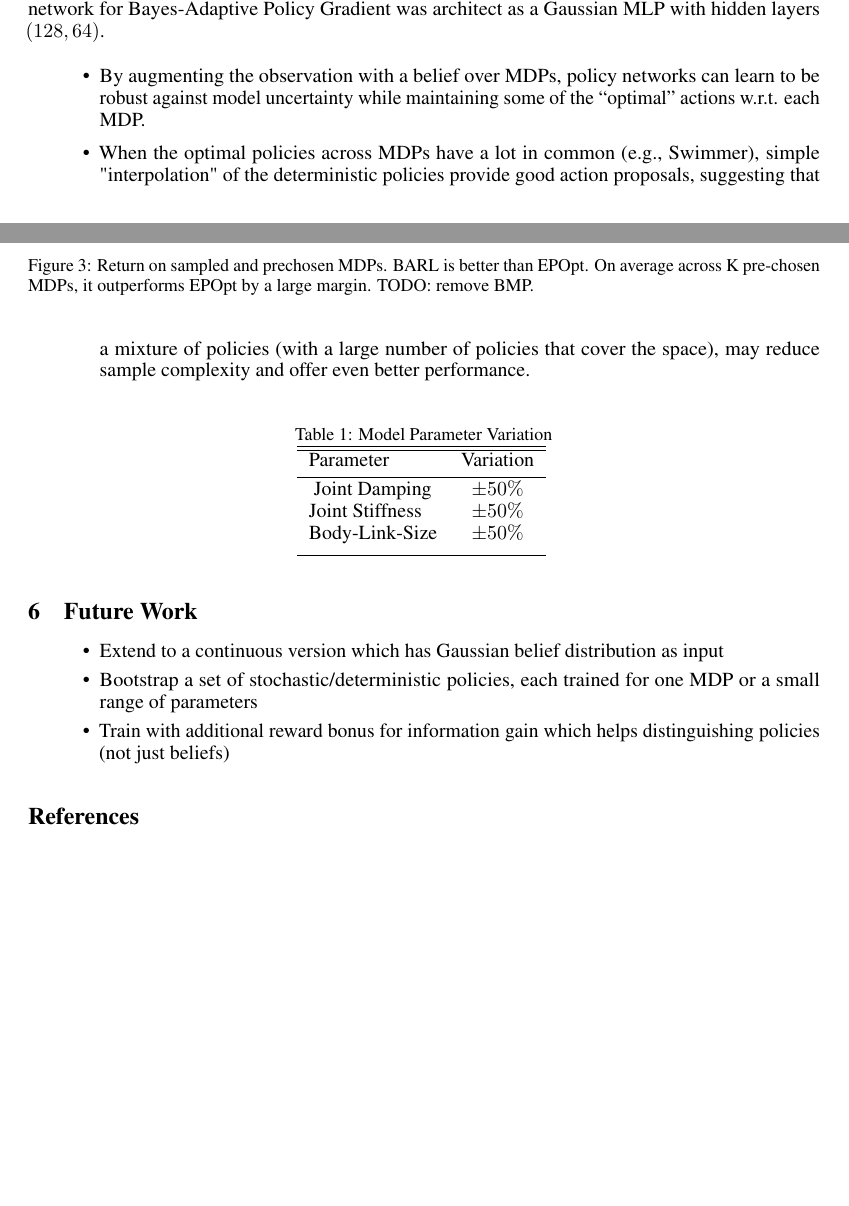
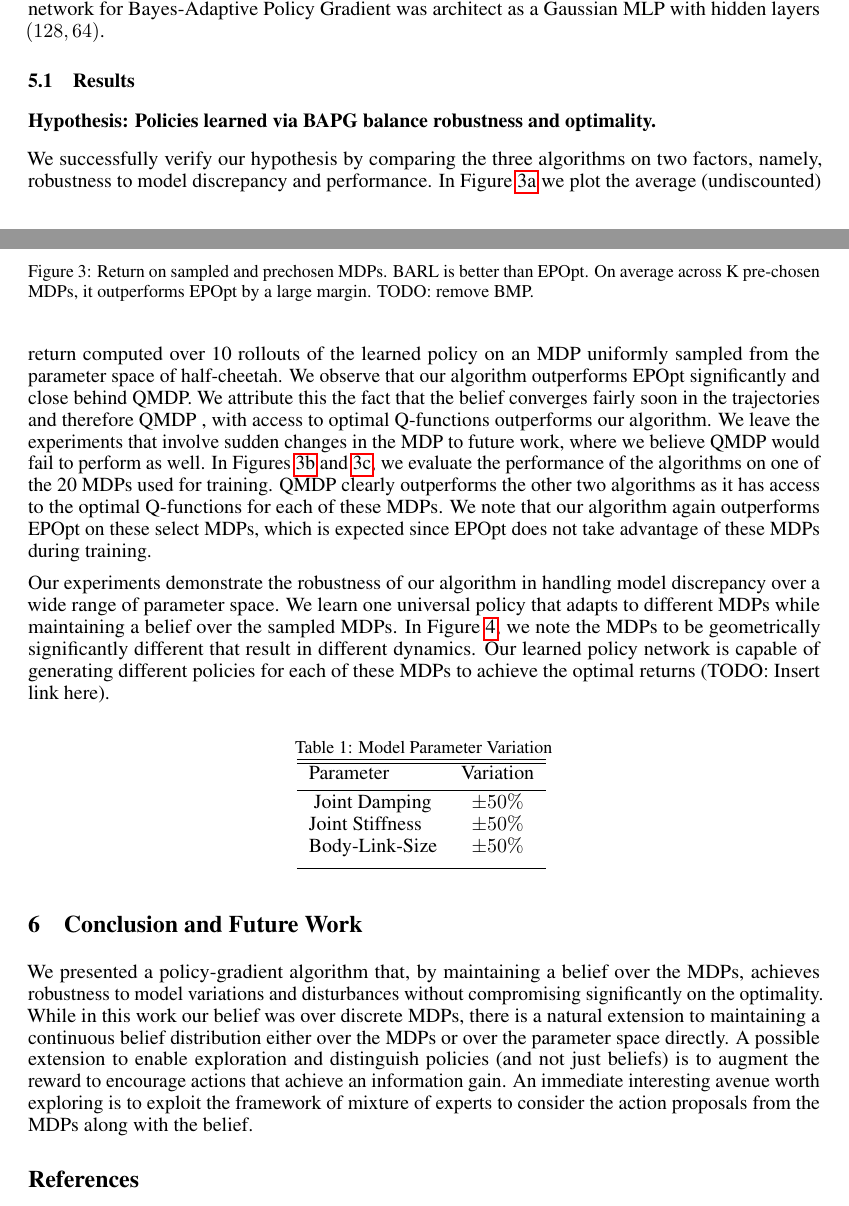
Before and after one commit to gilwoolee/intuitive_physics, a LaTeX document (final/intuitive_physics.tex): two parts of pages 4 and 5 of 6 before the commit and two parts of pages 4 and 5 of 7 after it, joined at a grey line, cut so that both start at the same text, the shorter picture padded with empty space. Compiled offline with pdfLaTeX.

Commit message:
complete sections 5 and 6: rough

```diff
--- a/final/intuitive_physics.tex
+++ b/final/intuitive_physics.tex
@@ -232,12 +232,12 @@ To implement QMDP and BAPG, for each agent, we uniformly sampled 20 MDPs across
 
 All the policy networks involved in the implementation of EPOpt and QMDP were Gaussian MLPs with two hidden layers $(64, 64)$. To account for a larger input space involving beliefs, the policy network for Bayes-Adaptive Policy Gradient was architect as a Gaussian MLP with hidden layers $(128, 64)$.
 
-\begin{itemize}
-    \item By augmenting the observation with a belief over  MDPs, policy networks can learn to be robust against    model uncertainty while maintaining some of the
-    ``optimal'' actions w.r.t. each MDP.
-    \item When the optimal policies across MDPs have a lot in   common (e.g., Swimmer), simple "interpolation" of the deterministic policies provide good action proposals,
-    suggesting that a mixture of policies (with a large number of policies that cover the space), may reduce sample complexity and offer even better performance.
-\end{itemize}
+\subsection{Results}
+\subsubsection*{Hypothesis: Policies learned via BAPG balance robustness and optimality.}
+
+We successfully verify our hypothesis by comparing the three algorithms on two factors, namely, robustness to model discrepancy and performance. In Figure \ref{fig:nominal} we plot the average (undiscounted) return computed over 10 rollouts of the learned policy on an MDP uniformly sampled from the parameter space of half-cheetah. We observe that our algorithm outperforms EPOpt significantly and close behind QMDP. We attribute this the fact that the belief converges fairly soon in the trajectories and therefore QMDP , with access to optimal Q-functions outperforms our algorithm. We leave the experiments that involve sudden changes in the MDP to future work, where we believe QMDP would fail to perform as well. In Figures \ref{fig:oneFromK} and \ref{fig:all20}, we evaluate the performance of the algorithms on one of the 20 MDPs used for training. QMDP clearly outperforms the other two algorithms as it has access to the optimal Q-functions for each of these MDPs. We note that our algorithm again outperforms EPOpt on these select MDPs, which is expected since EPOpt does not take advantage of these MDPs during training.
+
+Our experiments demonstrate the robustness of our algorithm in handling model discrepancy over a wide range of parameter space. We learn one universal policy that adapts to different MDPs while maintaining a belief over the sampled MDPs. In Figure \ref{fig:frames}, we note the MDPs to be geometrically significantly different that result in different dynamics. Our learned policy network is capable of generating different policies for each of these MDPs to achieve the optimal returns (TODO: Insert link here).
 
 \begin{table}[ht]
 \caption{Model Parameter Variation}
@@ -262,30 +262,36 @@ Body-Link-Size & $\pm50\%$\\ [1ex] % [1ex] adds vertical space
 \begin{subfigure}[b]{0.24\columnwidth}
 \includegraphics[width=\linewidth]{figs/cheetah_nominal_comparison.pdf}
 \subcaption{Nominal MDP}
+\label{fig:nominal}
 \end{subfigure}
 ~
 \begin{subfigure}[b]{0.24\columnwidth}
 \includegraphics[width=\linewidth]{figs/cheetah_env_comparison.pdf}
 \subcaption{One of K MDPs}
+\label{fig:oneFromK}
 \end{subfigure}
 ~
 \begin{subfigure}[b]{0.22\columnwidth}
 \includegraphics[width=\linewidth]{figs/cheetah_average.pdf}
 \subcaption{Over 20 MDPs}
+\label{fig:all20}
 \end{subfigure}
 \end{centering}
 \caption{Return on sampled and prechosen MDPs. BARL is better than EPOpt. On average across K pre-chosen MDPs, it outperforms EPOpt by a large margin. TODO: remove BMP.}
+\label{fig:Bars}
 \end{figure*}
 
 
 
-\section{Future Work}
+\section{Conclusion and Future Work}
+We presented a policy-gradient algorithm that, by maintaining a belief over the MDPs, achieves robustness to model variations and disturbances without compromising significantly on the optimality. While in this work our belief was over discrete MDPs, there is a natural extension to maintaining a continuous belief distribution either over the MDPs or over the parameter space directly. A possible extension to enable exploration and distinguish policies (and not just beliefs) is to augment the reward to encourage actions that achieve an information gain. An immediate interesting avenue worth exploring is to exploit the framework of mixture of experts to consider the action proposals from the MDPs along with the belief.
 
-\begin{itemize}
-    \item Extend to a continuous version which has Gaussian belief distribution as input
-    \item Bootstrap a set of stochastic/deterministic policies, each trained for one MDP or a small range of parameters
-    \item Train with additional reward bonus for information gain which helps distinguishing policies (not just beliefs)
-\end{itemize}
+
+%\begin{itemize}
+%    \item Extend to a continuous version which has Gaussian belief distribution as input
+%    \item Bootstrap a set of stochastic/deterministic policies, each trained for one MDP or a small range of parameters
+%    \item Train with additional reward bonus for information gain which helps distinguishing policies (not just beliefs)
+%\end{itemize}
 
 
 \begin{figure*}[t!]
```
Also changed, not shown: final/intuitive_physics.tex (1 more changed lines).
